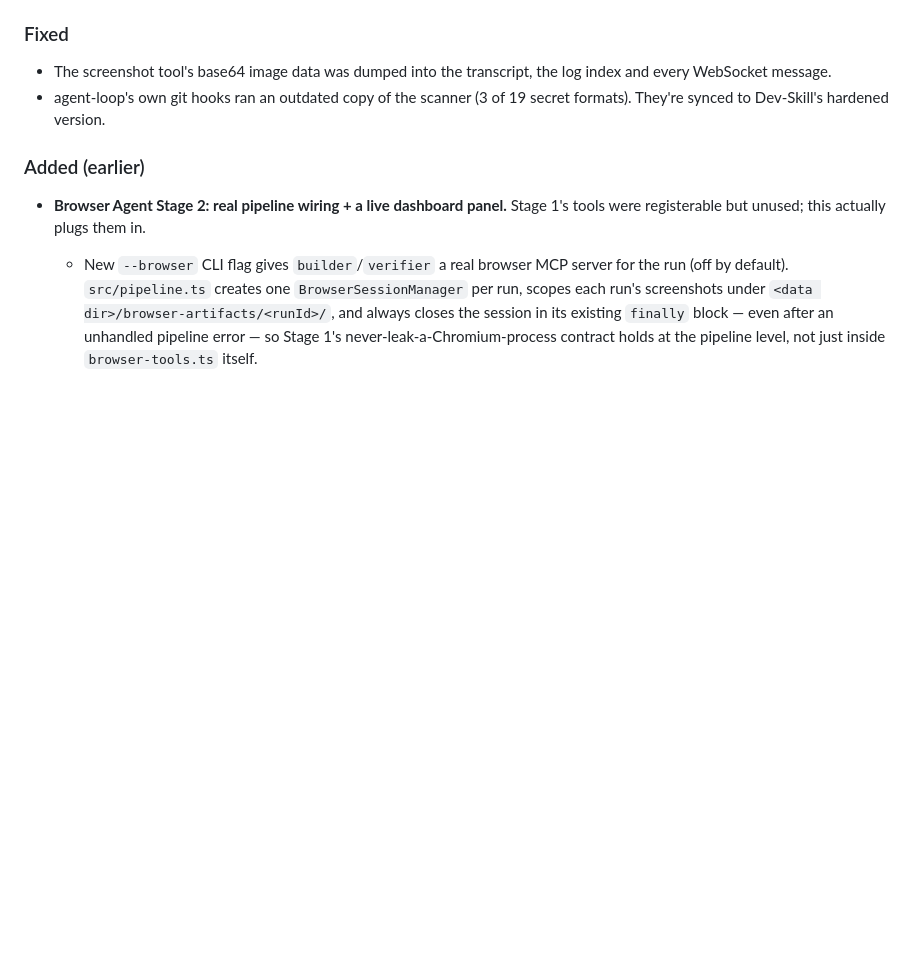
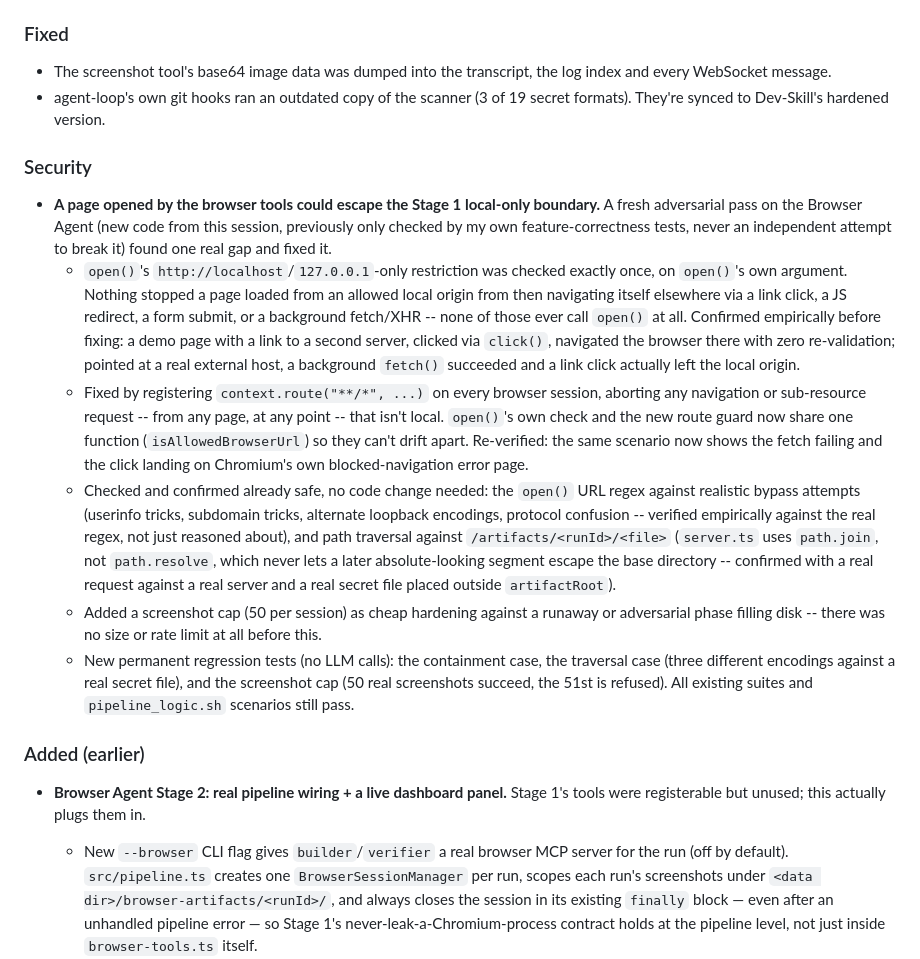
Before and after one commit to noobhacker02/Agentic-dev-alpha, a Markdown page: CHANGELOG.md, the part around the change. Rendered like a GitHub page; blank space fills up the shorter version.

Commit message:
Document the browser-agent containment fix in CHANGELOG
Co-Authored-By: Claude Sonnet 5 <noreply@anthropic.com>
Claude-Session: https://claude.ai/code/session_0141psNL2D3utswcWBo73fYx

```diff
--- a/CHANGELOG.md
+++ b/CHANGELOG.md
@@ -39,6 +39,36 @@ All notable changes to this project are documented here. Format follows
   WebSocket message.
 - agent-loop's own git hooks ran an outdated copy of the scanner (3 of 19 secret formats). They're
   synced to Dev-Skill's hardened version.
+
+### Security
+- **A page opened by the browser tools could escape the Stage 1 local-only boundary.** A fresh
+  adversarial pass on the Browser Agent (new code from this session, previously only checked by my
+  own feature-correctness tests, never an independent attempt to break it) found one real gap and
+  fixed it.
+  - `open()`'s `http://localhost`/`127.0.0.1`-only restriction was checked exactly once, on `open()`'s
+    own argument. Nothing stopped a page loaded from an allowed local origin from then navigating
+    itself elsewhere via a link click, a JS redirect, a form submit, or a background fetch/XHR --
+    none of those ever call `open()` at all. Confirmed empirically before fixing: a demo page with a
+    link to a second server, clicked via `click()`, navigated the browser there with zero
+    re-validation; pointed at a real external host, a background `fetch()` succeeded and a link click
+    actually left the local origin.
+  - Fixed by registering `context.route("**/*", ...)` on every browser session, aborting any
+    navigation or sub-resource request -- from any page, at any point -- that isn't local. `open()`'s
+    own check and the new route guard now share one function (`isAllowedBrowserUrl`) so they can't
+    drift apart. Re-verified: the same scenario now shows the fetch failing and the click landing on
+    Chromium's own blocked-navigation error page.
+  - Checked and confirmed already safe, no code change needed: the `open()` URL regex against
+    realistic bypass attempts (userinfo tricks, subdomain tricks, alternate loopback encodings,
+    protocol confusion -- verified empirically against the real regex, not just reasoned about), and
+    path traversal against `/artifacts/<runId>/<file>` (`server.ts` uses `path.join`, not
+    `path.resolve`, which never lets a later absolute-looking segment escape the base directory --
+    confirmed with a real request against a real server and a real secret file placed outside
+    `artifactRoot`).
+  - Added a screenshot cap (50 per session) as cheap hardening against a runaway or adversarial phase
+    filling disk -- there was no size or rate limit at all before this.
+  - New permanent regression tests (no LLM calls): the containment case, the traversal case (three
+    different encodings against a real secret file), and the screenshot cap (50 real screenshots
+    succeed, the 51st is refused). All existing suites and `pipeline_logic.sh` scenarios still pass.
 
 ### Added (earlier)
 - **Browser Agent Stage 2: real pipeline wiring + a live dashboard panel.** Stage 1's tools were
```
